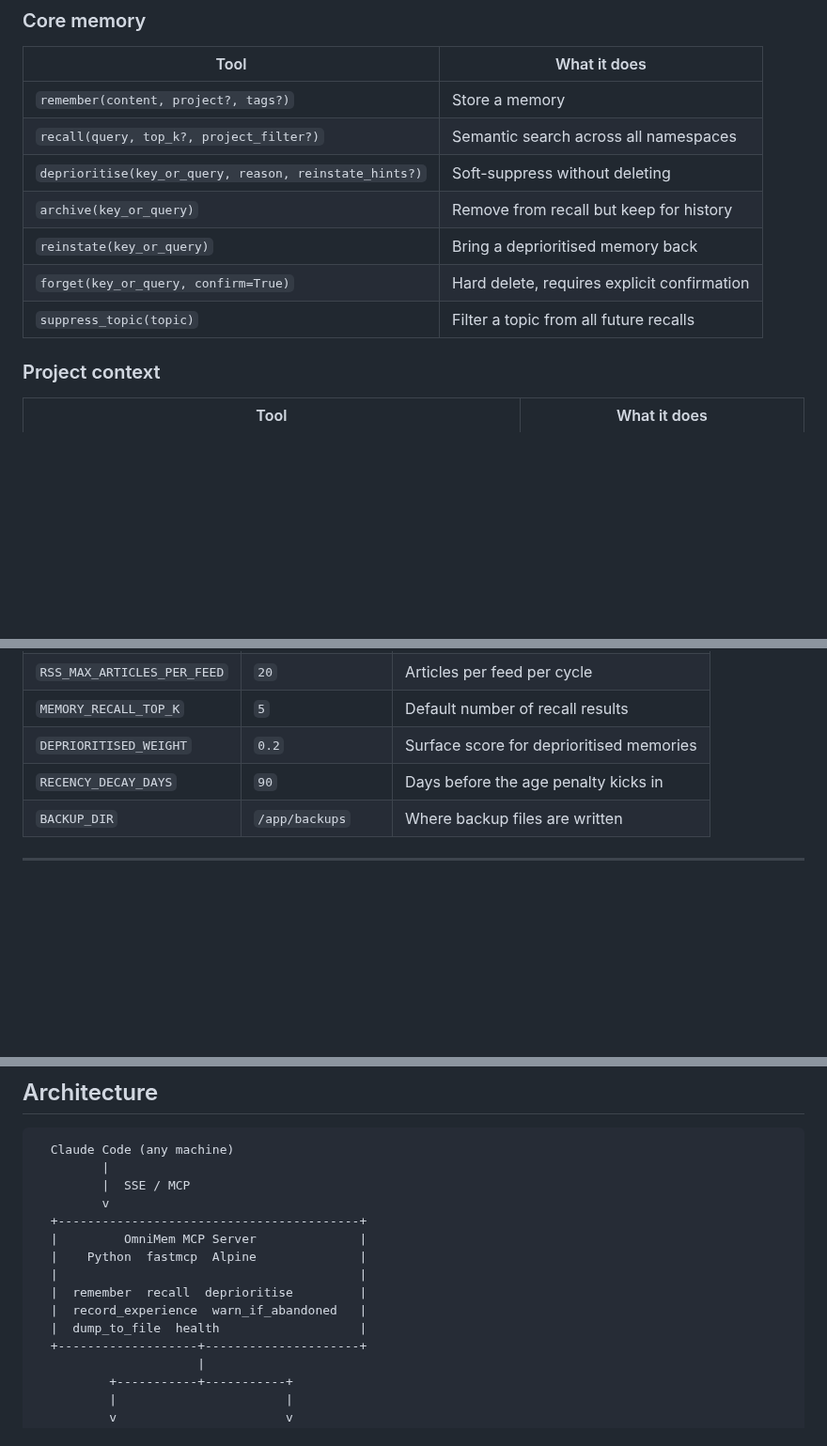
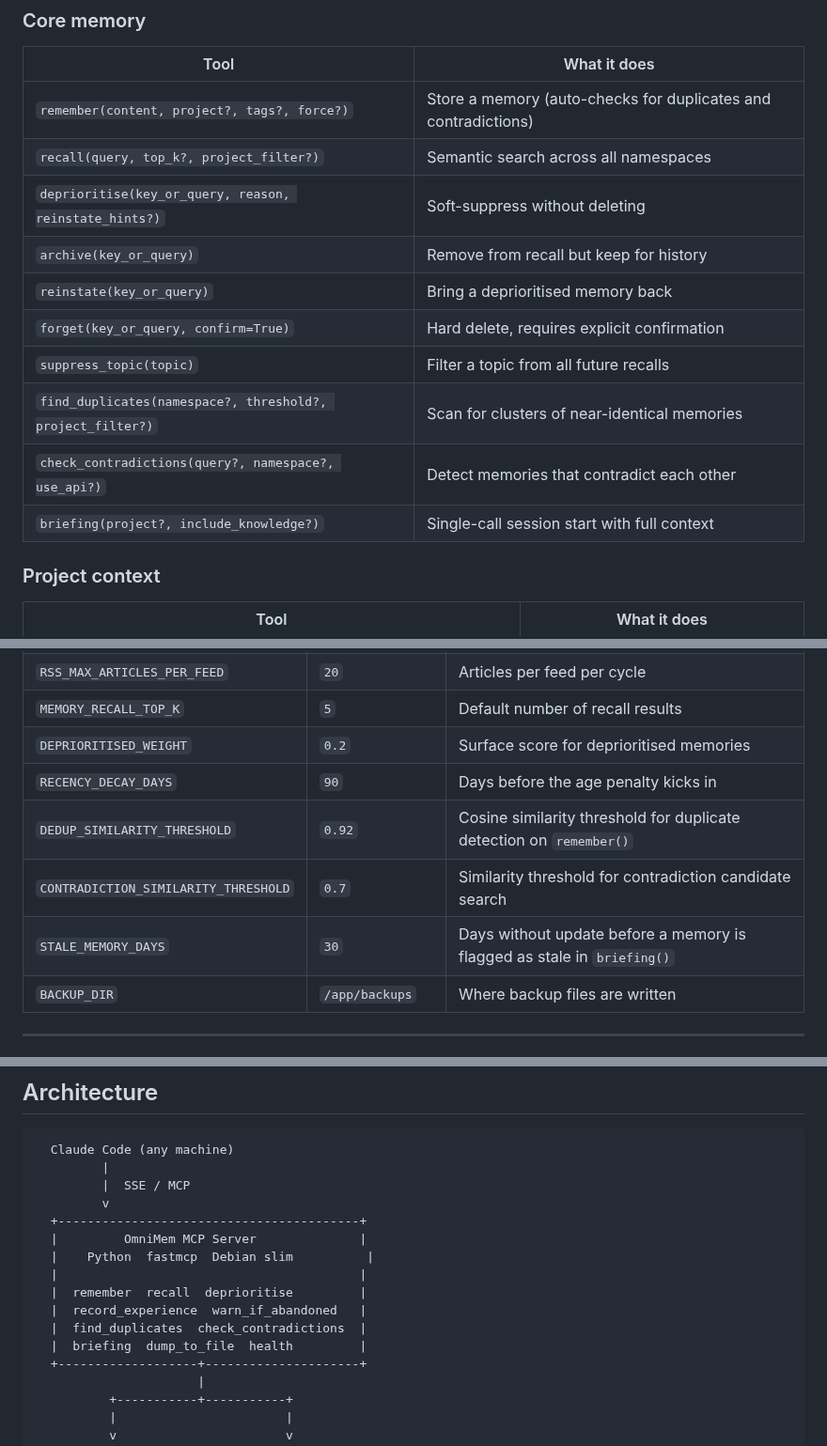
Before and after one commit to richarvey/OmniMem, a Markdown page: README.md, 3 parts joined by grey strips. Shown at 94% size. GitHub-like rendering; blank space fills up the shorter version.

```diff
--- a/README.md
+++ b/README.md
@@ -126,13 +163,16 @@ Then drop `claude_config/CLAUDE.md` into any project directory. Claude Code will
 
 | Tool | What it does |
 |---|---|
-| `remember(content, project?, tags?)` | Store a memory |
+| `remember(content, project?, tags?, force?)` | Store a memory (auto-checks for duplicates and contradictions) |
 | `recall(query, top_k?, project_filter?)` | Semantic search across all namespaces |
 | `deprioritise(key_or_query, reason, reinstate_hints?)` | Soft-suppress without deleting |
 | `archive(key_or_query)` | Remove from recall but keep for history |
 | `reinstate(key_or_query)` | Bring a deprioritised memory back |
 | `forget(key_or_query, confirm=True)` | Hard delete, requires explicit confirmation |
 | `suppress_topic(topic)` | Filter a topic from all future recalls |
+| `find_duplicates(namespace?, threshold?, project_filter?)` | Scan for clusters of near-identical memories |
+| `check_contradictions(query?, namespace?, use_api?)` | Detect memories that contradict each other |
+| `briefing(project?, include_knowledge?)` | Single-call session start with full context |
 
 ### Project context
 
@@ -180,6 +220,9 @@ Then drop `claude_config/CLAUDE.md` into any project directory. Claude Code will
 | `MEMORY_RECALL_TOP_K` | `5` | Default number of recall results |
 | `DEPRIORITISED_WEIGHT` | `0.2` | Surface score for deprioritised memories |
 | `RECENCY_DECAY_DAYS` | `90` | Days before the age penalty kicks in |
+| `DEDUP_SIMILARITY_THRESHOLD` | `0.92` | Cosine similarity threshold for duplicate detection on `remember()` |
+| `CONTRADICTION_SIMILARITY_THRESHOLD` | `0.7` | Similarity threshold for contradiction candidate search |
+| `STALE_MEMORY_DAYS` | `30` | Days without update before a memory is flagged as stale in `briefing()` |
 | `BACKUP_DIR` | `/app/backups` | Where backup files are written |
 
 ---
@@ -254,11 +297,12 @@ Security checklist: strong `VALKEY_PASSWORD`, TLS on the proxy, authentication m
          v
   +-----------------------------------------+
   |         OmniMem MCP Server              |
-  |    Python  fastmcp  Alpine              |
+  |    Python  fastmcp  Debian slim          |
   |                                         |
   |  remember  recall  deprioritise         |
   |  record_experience  warn_if_abandoned   |
-  |  dump_to_file  health                   |
+  |  find_duplicates  check_contradictions  |
+  |  briefing  dump_to_file  health         |
   +-------------------+---------------------+
                       |
           +-----------+-----------+
```
Also changed, not shown: other parts of README.md (+38 -0 lines).
